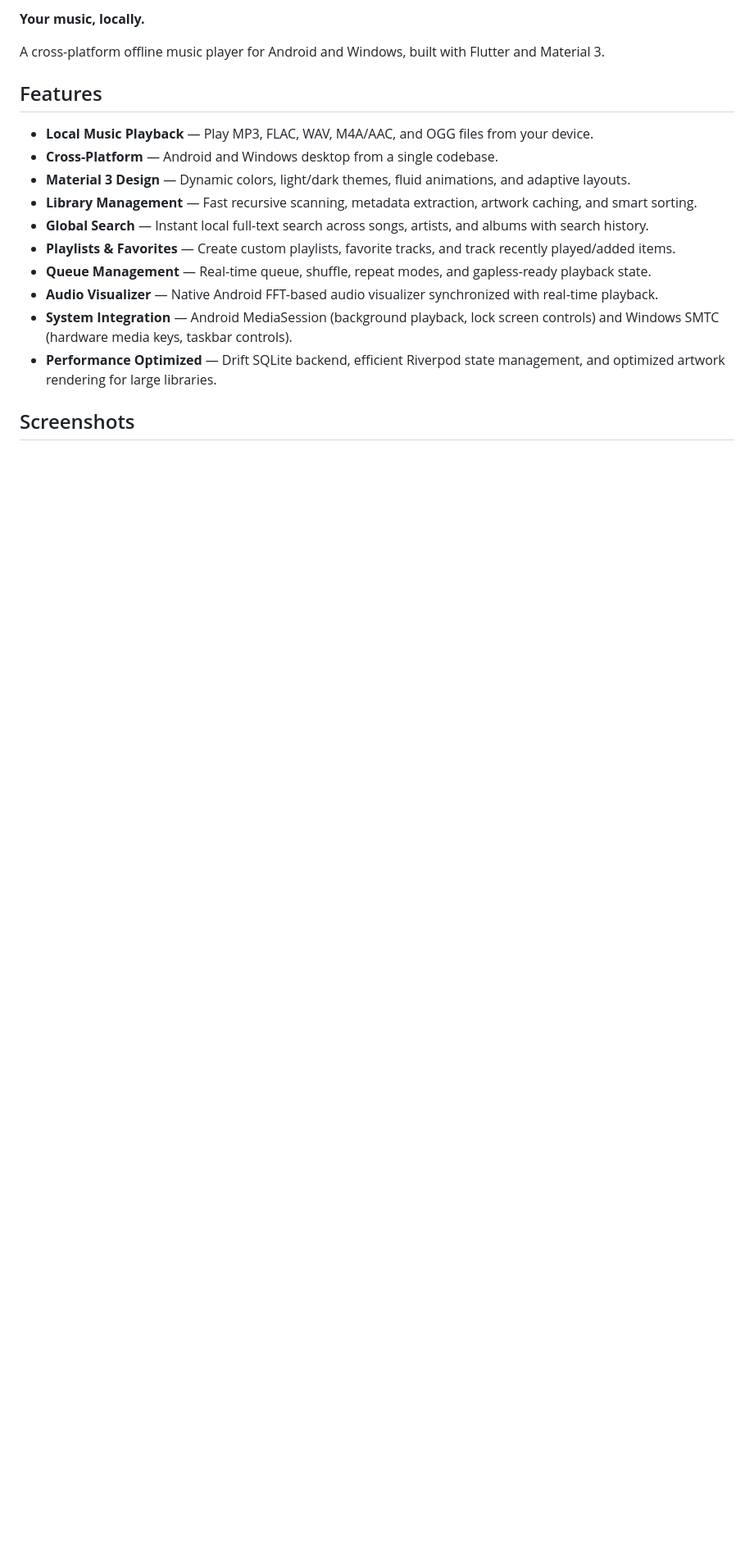
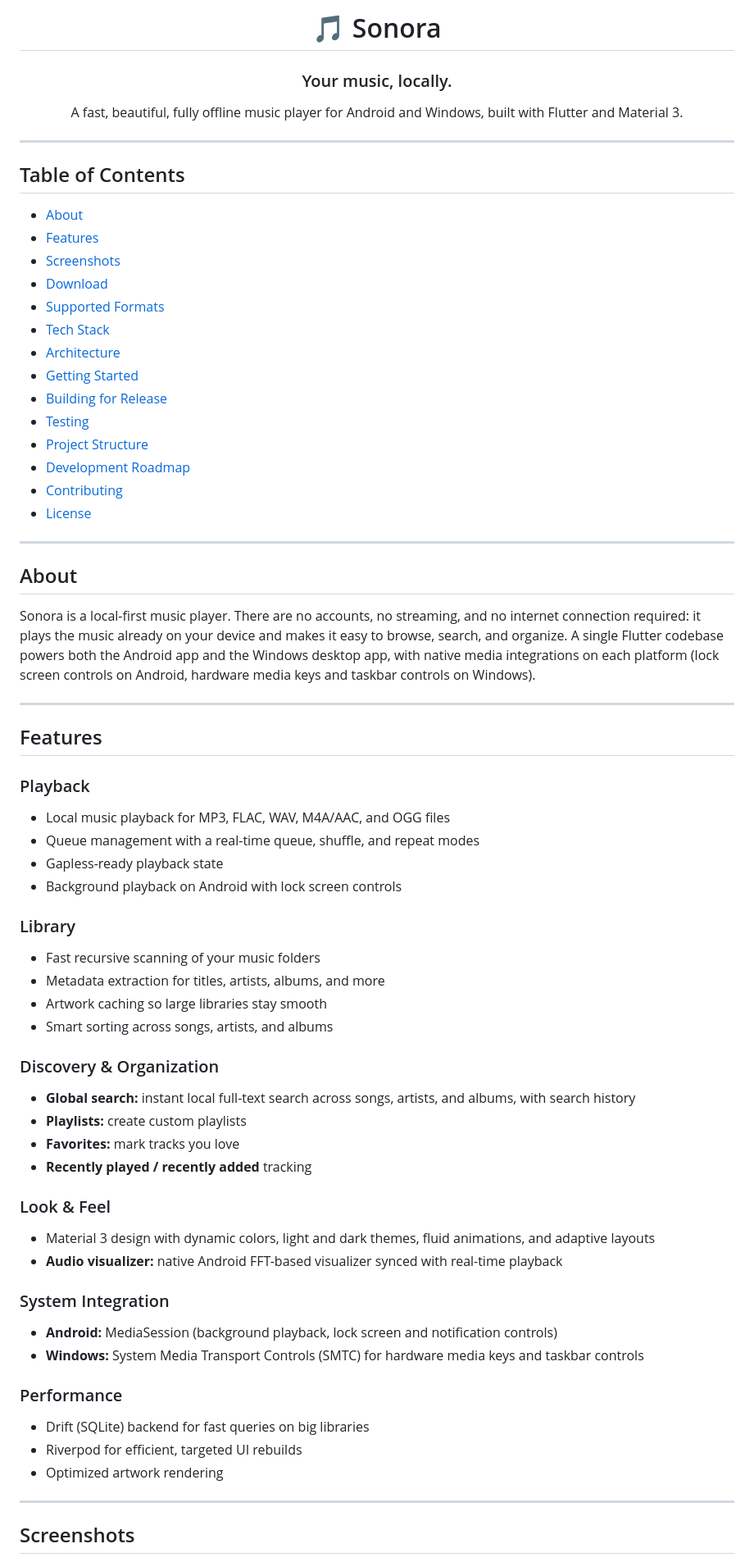
Before and after one commit to adwaith620/Sonora, a Markdown page: README.md, the part around one of its changes. Shown at 82% size. Rendered like a GitHub page; blank space fills up the shorter version.

Commit message:
docs: update README.md

```diff
--- a/README.md
+++ b/README.md
@@ -2,20 +2,73 @@
 
-**Your music, locally.**
+# 🎵 Sonora
 
-A cross-platform offline music player for Android and Windows, built with Flutter and Material 3.
+### Your music, locally.
+
+A fast, beautiful, fully offline music player for Android and Windows, built with Flutter and Material 3.
+
+</div>
+
+---
+
+## Table of Contents
+
+- [About](#about)
+- [Features](#features)
+- [Screenshots](#screenshots)
+- [Download](#download)
+- [Supported Formats](#supported-formats)
+- [Tech Stack](#tech-stack)
+- [Architecture](#architecture)
+- [Getting Started](#getting-started)
+- [Building for Release](#building-for-release)
+- [Testing](#testing)
+- [Project Structure](#project-structure)
+- [Development Roadmap](#development-roadmap)
+- [Contributing](#contributing)
+- [License](#license)
+
+---
+
+## About
+
+Sonora is a local-first music player. There are no accounts, no streaming, and no internet connection required: it plays the music already on your device and makes it easy to browse, search, and organize. A single Flutter codebase powers both the Android app and the Windows desktop app, with native media integrations on each platform (lock screen controls on Android, hardware media keys and taskbar controls on Windows).
+
+---
 
 ## Features
 
-- **Local Music Playback** — Play MP3, FLAC, WAV, M4A/AAC, and OGG files from your device.
-- **Cross-Platform** — Android and Windows desktop from a single codebase.
-- **Material 3 Design** — Dynamic colors, light/dark themes, fluid animations, and adaptive layouts.
-- **Library Management** — Fast recursive scanning, metadata extraction, artwork caching, and smart sorting.
-- **Global Search** — Instant local full-text search across songs, artists, and albums with search history.
-- **Playlists & Favorites** — Create custom playlists, favorite tracks, and track recently played/added items.
-- **Queue Management** — Real-time queue, shuffle, repeat modes, and gapless-ready playback state.
-- **Audio Visualizer** — Native Android FFT-based audio visualizer synchronized with real-time playback.
-- **System Integration** — Android MediaSession (background playback, lock screen controls) and Windows SMTC (hardware media keys, taskbar controls).
-- **Performance Optimized** — Drift SQLite backend, efficient Riverpod state management, and optimized artwork rendering for large libraries.
+### Playback
+- Local music playback for MP3, FLAC, WAV, M4A/AAC, and OGG files
+- Queue management with a real-time queue, shuffle, and repeat modes
+- Gapless-ready playback state
+- Background playback on Android with lock screen controls
+
+### Library
+- Fast recursive scanning of your music folders
+- Metadata extraction for titles, artists, albums, and more
+- Artwork caching so large libraries stay smooth
+- Smart sorting across songs, artists, and albums
+
+### Discovery & Organization
+- **Global search:** instant local full-text search across songs, artists, and albums, with search history
+- **Playlists:** create custom playlists
+- **Favorites:** mark tracks you love
+- **Recently played / recently added** tracking
+
+### Look & Feel
+- Material 3 design with dynamic colors, light and dark themes, fluid animations, and adaptive layouts
+- **Audio visualizer:** native Android FFT-based visualizer synced with real-time playback
+
+### System Integration
+- **Android:** MediaSession (background playback, lock screen and notification controls)
+- **Windows:** System Media Transport Controls (SMTC) for hardware media keys and taskbar controls
+
+### Performance
+- Drift (SQLite) backend for fast queries on big libraries
+- Riverpod for efficient, targeted UI rebuilds
+- Optimized artwork rendering
+
+---
 
 ## Screenshots
 
```
Also changed, not shown: other parts of README.md (+160 -42 lines).
